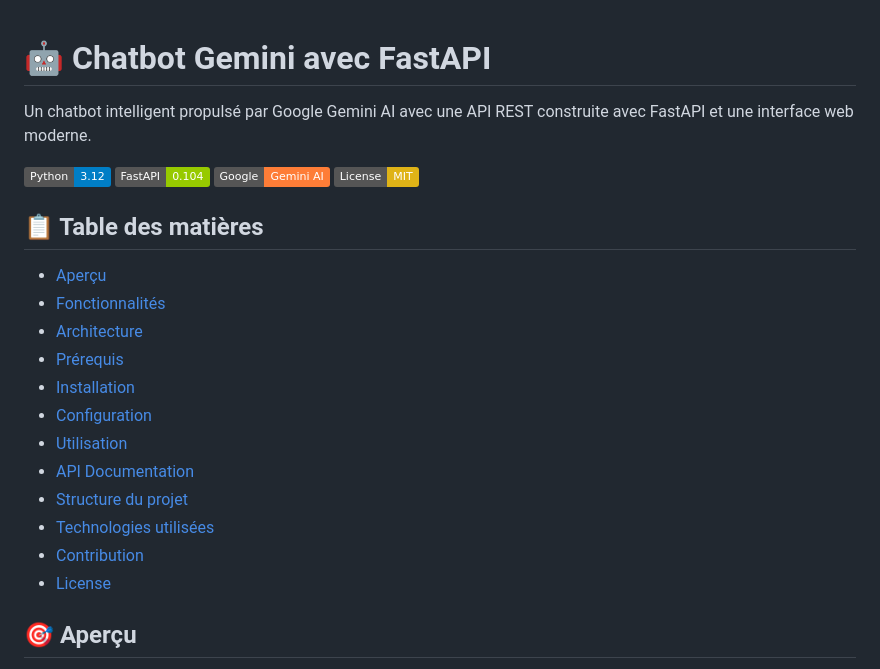
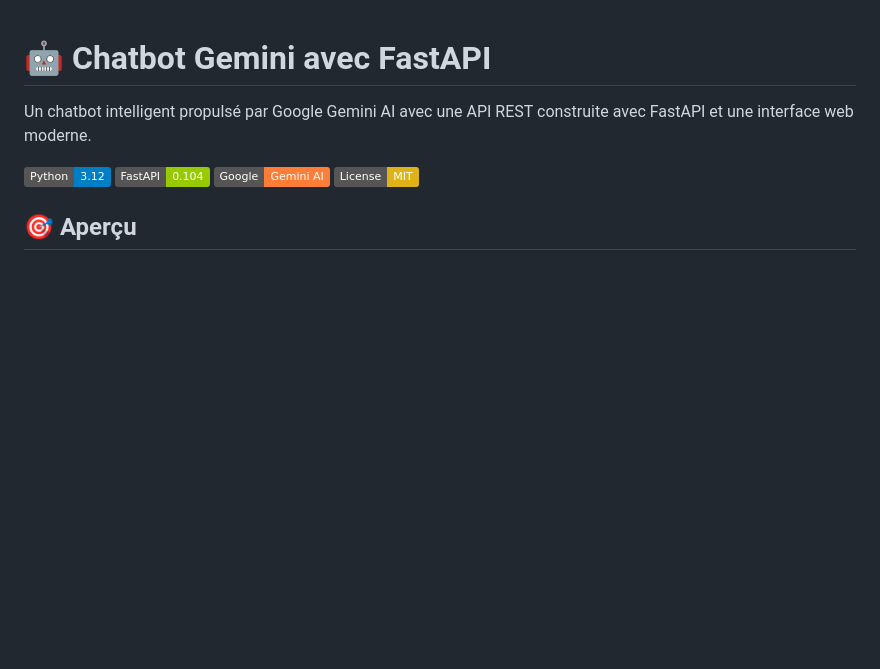
Before and after one commit to Fried-06/Projet_chatbot, a Markdown page: README.md, the part around the change. Rendered like a GitHub page; badges without logos; blank space fills up the shorter version.

Commit message:
Remove table of contents from README
Removed the table of contents from the README.

```diff
--- a/README.md
+++ b/README.md
@@ -7,21 +7,6 @@ Un chatbot intelligent propulsé par Google Gemini AI avec une API REST construi
 ![FastAPI](https://img.shields.io/badge/FastAPI-0.104-green)
 ![Gemini](https://img.shields.io/badge/Google-Gemini%20AI-orange)
 ![License](https://img.shields.io/badge/License-MIT-yellow)
-
-## 📋 Table des matières
-
-- [Aperçu](#aperçu)
-- [Fonctionnalités](#fonctionnalités)
-- [Architecture](#architecture)
-- [Prérequis](#prérequis)
-- [Installation](#installation)
-- [Configuration](#configuration)
-- [Utilisation](#utilisation)
-- [API Documentation](#api-documentation)
-- [Structure du projet](#structure-du-projet)
-- [Technologies utilisées](#technologies-utilisées)
-- [Contribution](#contribution)
-- [License](#license)
 
 ## 🎯 Aperçu
 
```
